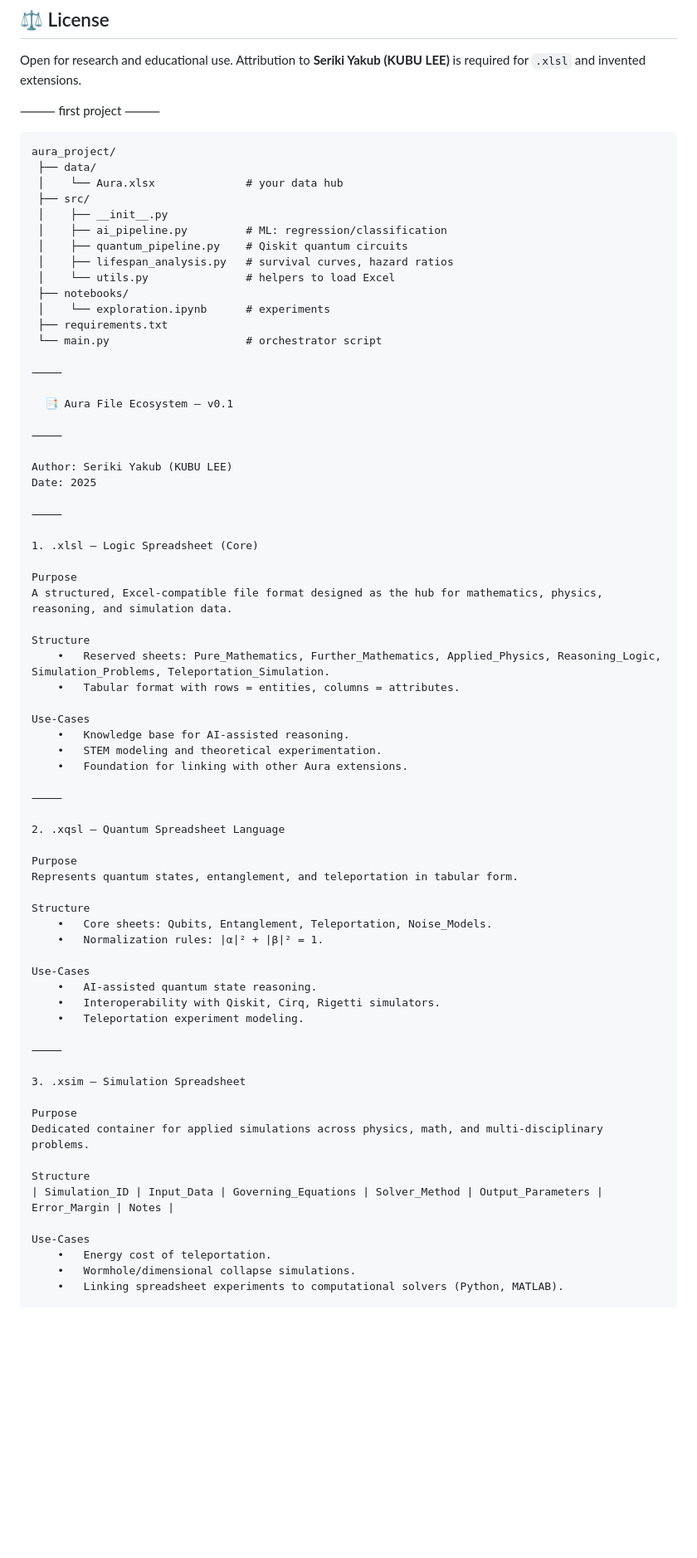
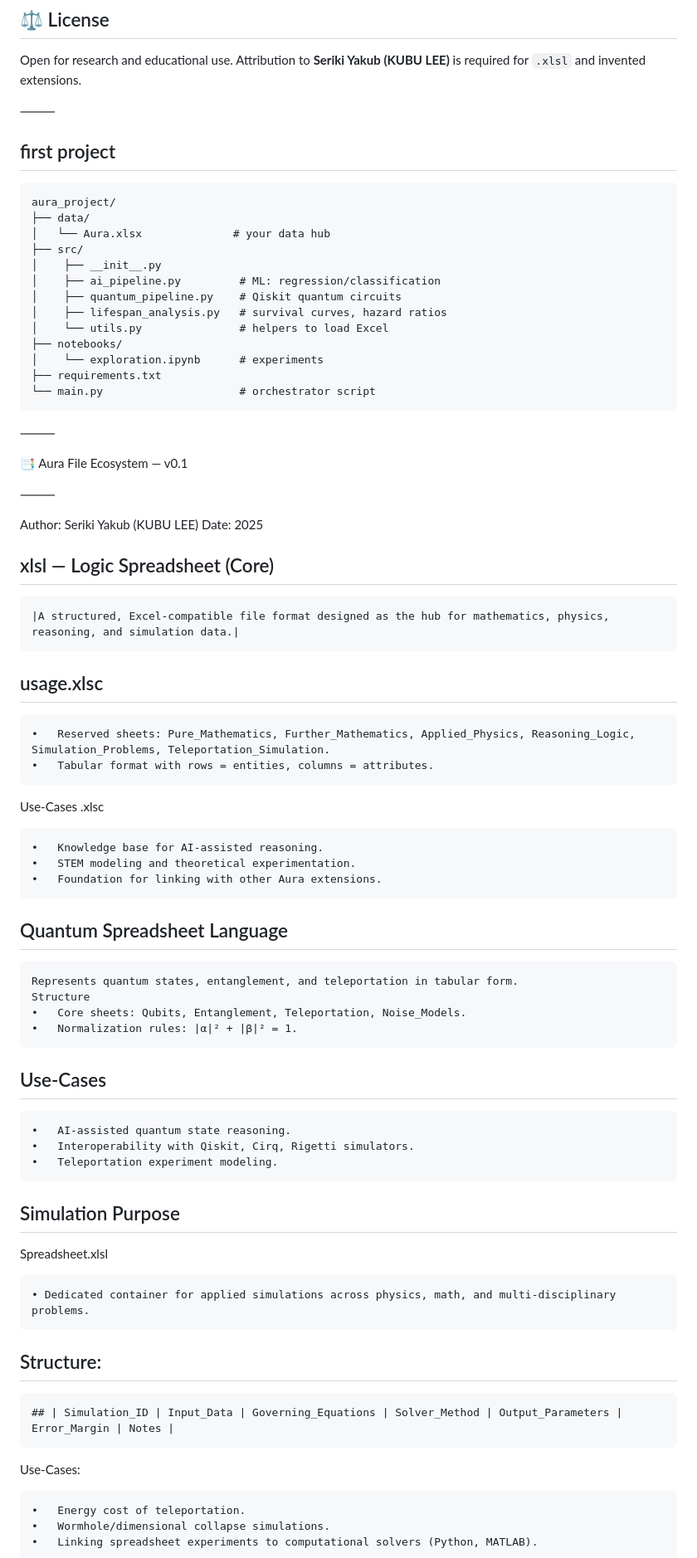
Before and after one commit to Web4application/Aura, a Markdown page: README.md, the part around the change printed below. Shown: that part at 83% size. Drawn GitHub-style; blank space fills up the shorter version.

````diff
--- a/README.md
+++ b/README.md
@@ -59,26 +101,22 @@ Aura-Research/
 ## ⚖️ License
 Open for research and educational use. Attribution to **Seriki Yakub (KUBU LEE)** is required for `.xlsl` and invented extensions.
 
-
-
-⸻
-first project
 ⸻
 
-```
-aura_project/
- ├── data/
- │    └── Aura.xlsx              # your data hub
- ├── src/
- │    ├── __init__.py
- │    ├── ai_pipeline.py         # ML: regression/classification
- │    ├── quantum_pipeline.py    # Qiskit quantum circuits
- │    ├── lifespan_analysis.py   # survival curves, hazard ratios
- │    └── utils.py               # helpers to load Excel
- ├── notebooks/
- │    └── exploration.ipynb      # experiments
- ├── requirements.txt
- └── main.py                     # orchestrator script
+## first project
+    aura_project/
+    ├── data/
+    │   └── Aura.xlsx              # your data hub
+    ├── src/
+	│    ├── __init__.py
+    │    ├── ai_pipeline.py         # ML: regression/classification
+    │    ├── quantum_pipeline.py    # Qiskit quantum circuits
+    │    ├── lifespan_analysis.py   # survival curves, hazard ratios
+    │    └── utils.py               # helpers to load Excel
+    ├── notebooks/
+    │    └── exploration.ipynb      # experiments
+    ├── requirements.txt
+    └── main.py                     # orchestrator script
 
 ⸻
 
@@ -89,49 +127,44 @@ aura_project/
 Author: Seriki Yakub (KUBU LEE)
 Date: 2025
 
-⸻
+ ## xlsl — Logic Spreadsheet (Core)
 
-1. .xlsl — Logic Spreadsheet (Core)
 
-Purpose
-A structured, Excel-compatible file format designed as the hub for mathematics, physics, reasoning, and simulation data.
+    |A structured, Excel-compatible file format designed as the hub for mathematics, physics, reasoning, and simulation data.|
 
-Structure
+## usage.xlsc
 	•	Reserved sheets: Pure_Mathematics, Further_Mathematics, Applied_Physics, Reasoning_Logic, Simulation_Problems, Teleportation_Simulation.
 	•	Tabular format with rows = entities, columns = attributes.
 
-Use-Cases
+Use-Cases .xlsc
+
 	•	Knowledge base for AI-assisted reasoning.
 	•	STEM modeling and theoretical experimentation.
 	•	Foundation for linking with other Aura extensions.
 
-⸻
-
-2. .xqsl — Quantum Spreadsheet Language
-
-Purpose
-Represents quantum states, entanglement, and teleportation in tabular form.
-
-Structure
+## Quantum Spreadsheet Language
+    Represents quantum states, entanglement, and teleportation in tabular form.
+	Structure
 	•	Core sheets: Qubits, Entanglement, Teleportation, Noise_Models.
 	•	Normalization rules: |α|² + |β|² = 1.
-
-Use-Cases
+ ## Use-Cases
 	•	AI-assisted quantum state reasoning.
 	•	Interoperability with Qiskit, Cirq, Rigetti simulators.
 	•	Teleportation experiment modeling.
 
-⸻
 
-3. .xsim — Simulation Spreadsheet
+## Simulation Purpose
 
-Purpose
-Dedicated container for applied simulations across physics, math, and multi-disciplinary problems.
+Spreadsheet.xlsl
 
-Structure
-| Simulation_ID | Input_Data | Governing_Equations | Solver_Method | Output_Parameters | Error_Margin | Notes |
+    • Dedicated container for applied simulations across physics, math, and multi-disciplinary problems.
 
-Use-Cases
+## Structure:
+
+    ## | Simulation_ID | Input_Data | Governing_Equations | Solver_Method | Output_Parameters | Error_Margin | Notes |
+
+Use-Cases:
+
 	•	Energy cost of teleportation.
 	•	Wormhole/dimensional collapse simulations.
 	•	Linking spreadsheet experiments to computational solvers (Python, MATLAB).
````
Also changed, not shown: other parts of README.md (+142 -82 lines).
